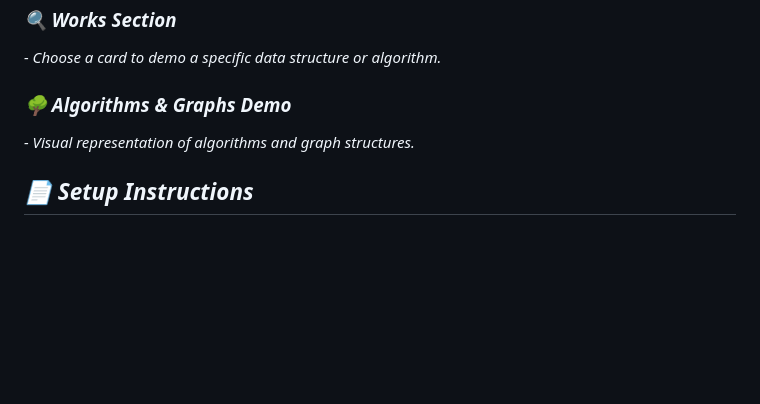
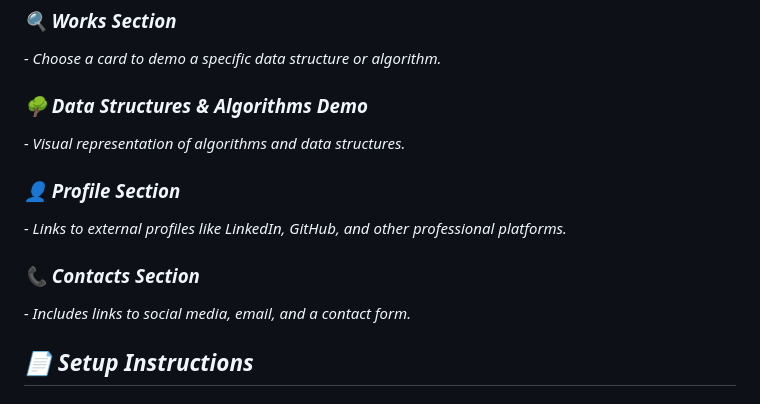
Before and after one commit to ms-lawliet/Data-Structures-Website, a Markdown page: README.md, the part around the change. GitHub-like rendering; blank space fills up the shorter version.

```diff
--- a/README.md
+++ b/README.md
@@ -48,8 +48,14 @@
 ### *🔍 Works Section*
 *- Choose a card to demo a specific data structure or algorithm.*
 
-### *🌳 Algorithms & Graphs Demo*
-*- Visual representation of algorithms and graph structures.*
+### *🌳 Data Structures & Algorithms Demo*
+*- Visual representation of algorithms and data structures.*
+
+### *👤 Profile Section*
+*- Links to external profiles like LinkedIn, GitHub, and other professional platforms.*
+
+### *📞 Contacts Section*
+*- Includes links to social media, email, and a contact form.*
 
 ## *📄 <a name="setup-instructions">Setup Instructions*
 
```
